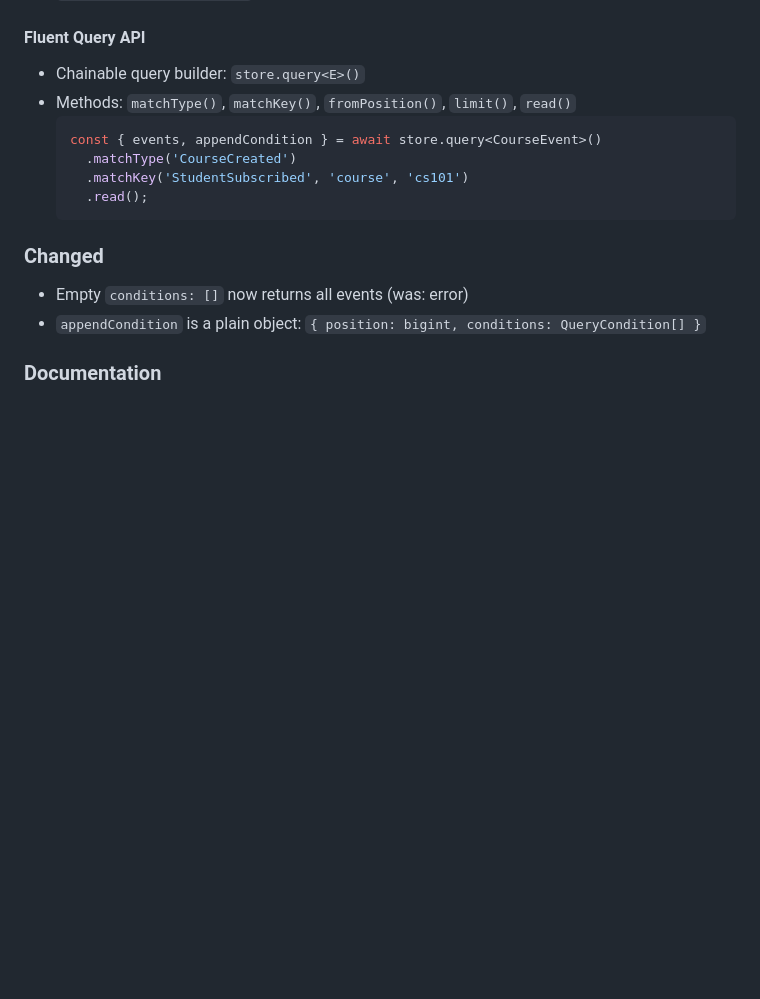
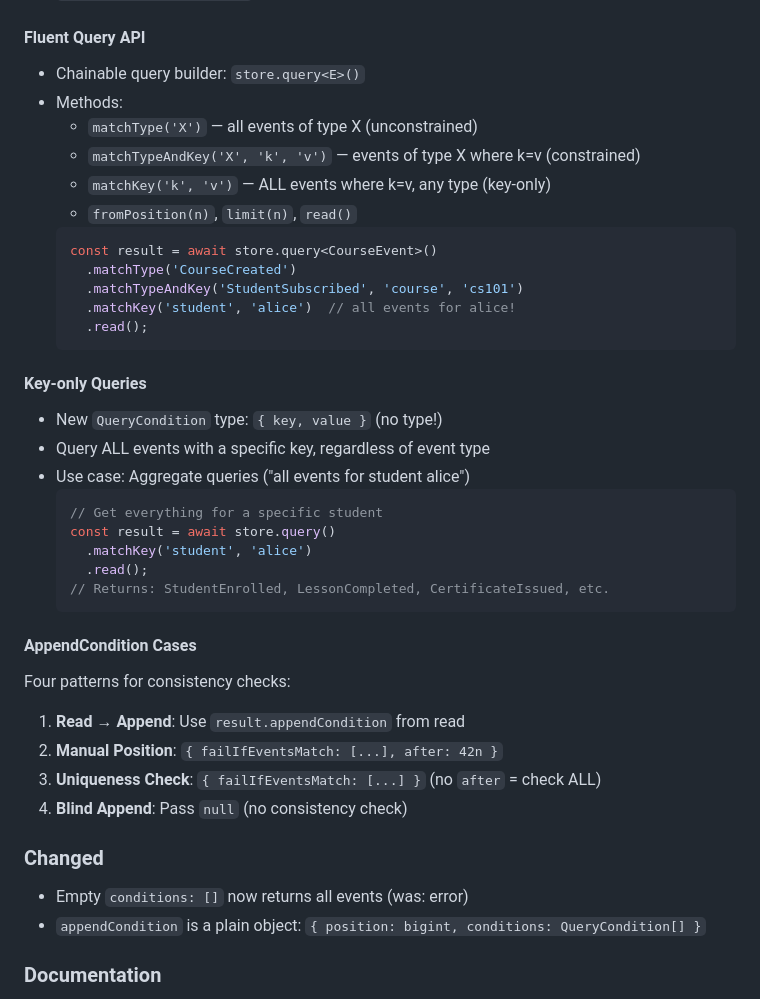
Before and after one commit to SBortz/boundlessdb, a Markdown page: CHANGELOG.md, the part around the change. Rendered like a GitHub page; blank space fills up the shorter version.

Commit message:
docs: add key-only queries and AppendCondition cases to CHANGELOG

````diff
--- a/CHANGELOG.md
+++ b/CHANGELOG.md
@@ -86,13 +86,37 @@ All notable changes to BoundlessDB will be documented in this file.
 
 #### Fluent Query API
 - Chainable query builder: `store.query<E>()`
-- Methods: `matchType()`, `matchKey()`, `fromPosition()`, `limit()`, `read()`
+- Methods:
+  - `matchType('X')` — all events of type X (unconstrained)
+  - `matchTypeAndKey('X', 'k', 'v')` — events of type X where k=v (constrained)
+  - `matchKey('k', 'v')` — ALL events where k=v, any type (key-only)
+  - `fromPosition(n)`, `limit(n)`, `read()`
   ```typescript
-  const { events, appendCondition } = await store.query<CourseEvent>()
+  const result = await store.query<CourseEvent>()
     .matchType('CourseCreated')
-    .matchKey('StudentSubscribed', 'course', 'cs101')
+    .matchTypeAndKey('StudentSubscribed', 'course', 'cs101')
+    .matchKey('student', 'alice')  // all events for alice!
     .read();
   ```
+
+#### Key-only Queries
+- New `QueryCondition` type: `{ key, value }` (no type!)
+- Query ALL events with a specific key, regardless of event type
+- Use case: Aggregate queries ("all events for student alice")
+  ```typescript
+  // Get everything for a specific student
+  const result = await store.query()
+    .matchKey('student', 'alice')
+    .read();
+  // Returns: StudentEnrolled, LessonCompleted, CertificateIssued, etc.
+  ```
+
+#### AppendCondition Cases
+Four patterns for consistency checks:
+1. **Read → Append**: Use `result.appendCondition` from read
+2. **Manual Position**: `{ failIfEventsMatch: [...], after: 42n }`
+3. **Uniqueness Check**: `{ failIfEventsMatch: [...] }` (no `after` = check ALL)
+4. **Blind Append**: Pass `null` (no consistency check)
 
 ### Changed
 
````
